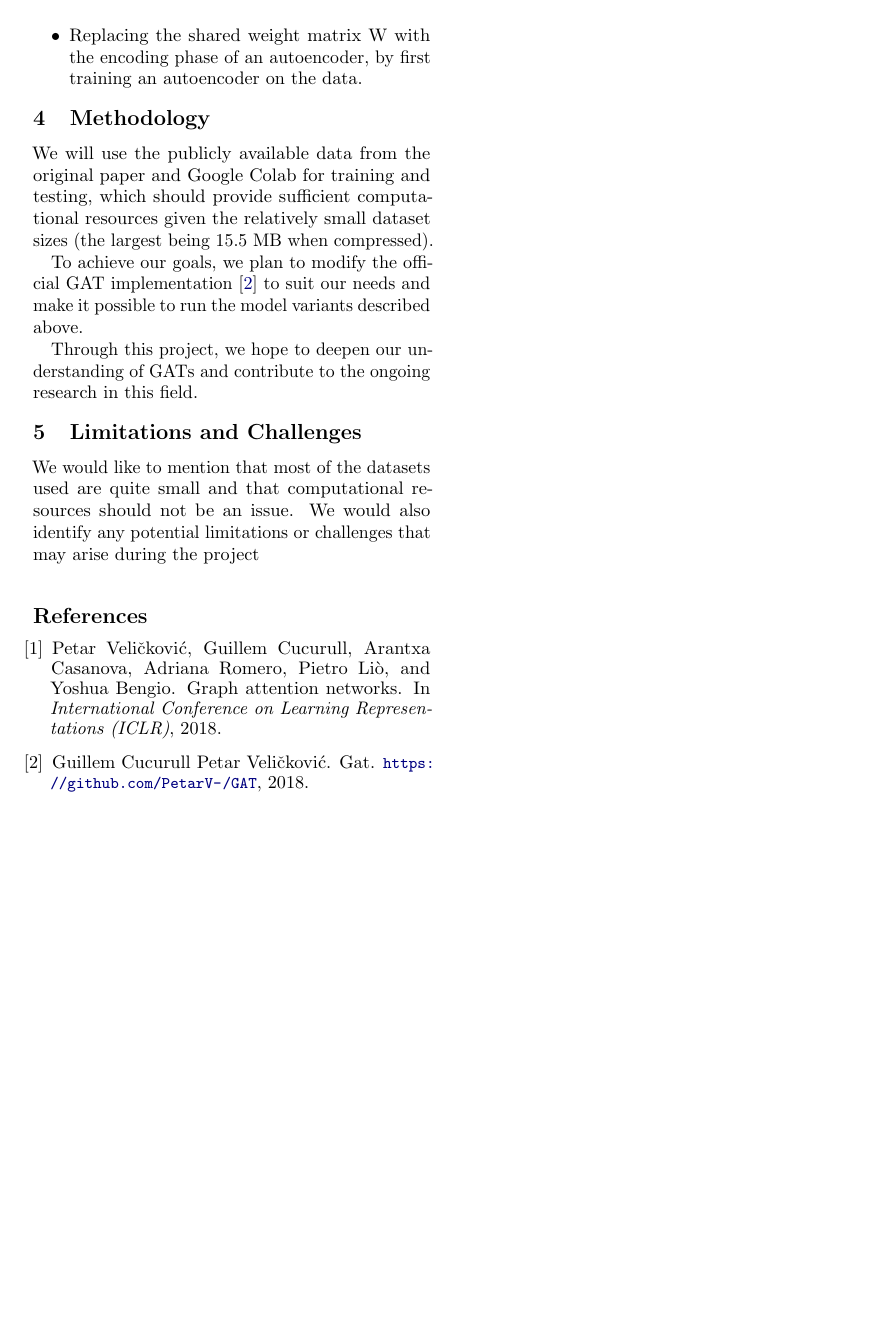
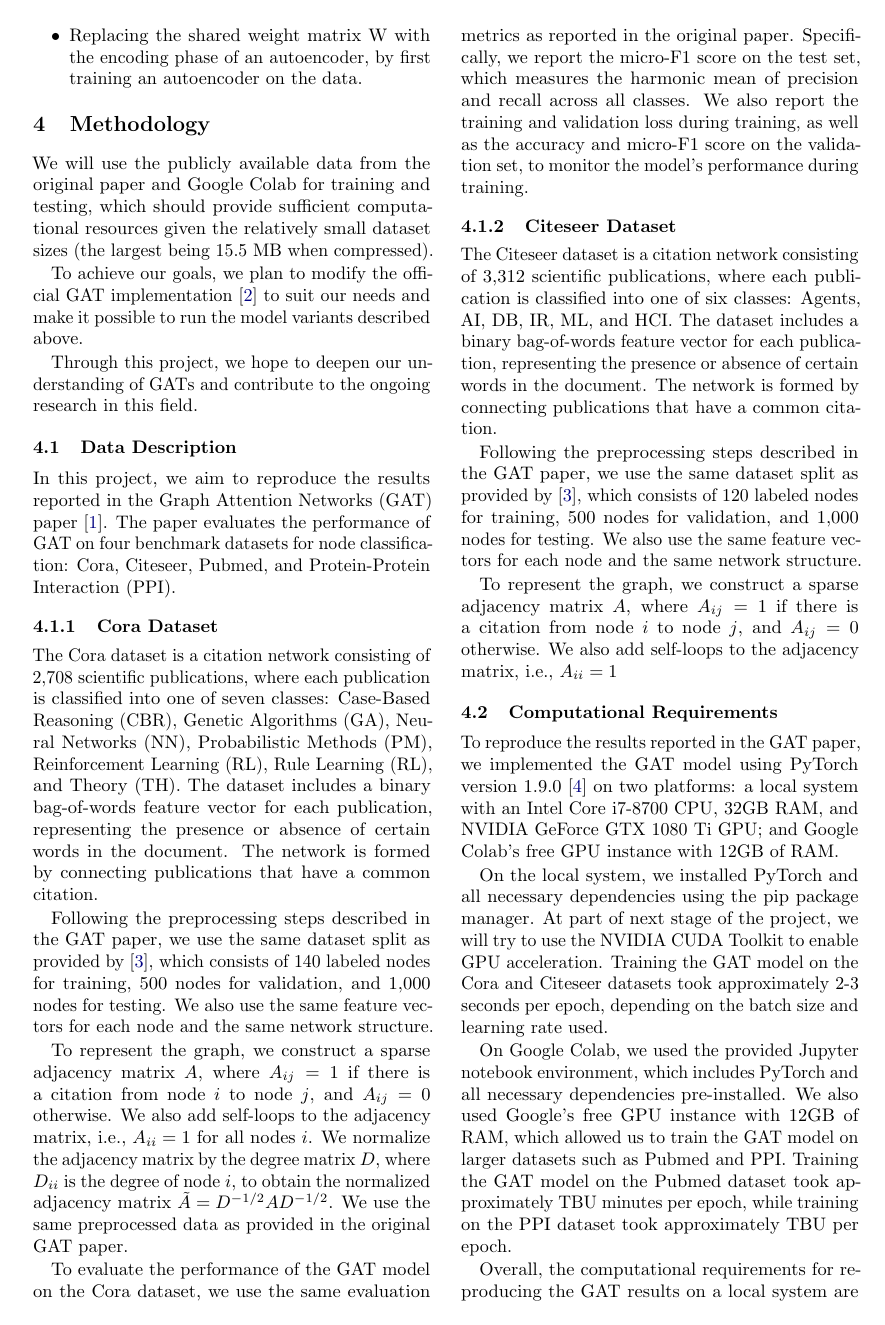
Before and after one commit to kushagrasoni/CS598_DLH_GAT_Implementation, a LaTeX document (proposal/project_proposal.tex, which reads proposal/computational-requirements.tex, proposal/data-description.tex): page 2 of 2 before the commit and page 2 of 3 after it. Compiled offline with pdfLaTeX.

Commit message:
* Added data-description.tex and computational-requirements.tex

```diff
--- /dev/null
+++ b/proposal/computational-requirements.tex
@@ -0,0 +1,14 @@
+To reproduce the results reported in the GAT paper, we implemented the GAT model using PyTorch version 1.9.0~\cite{paszke2019pytorch} on two platforms: a local system with an Intel Core i7-8700 CPU, 32GB RAM, and NVIDIA GeForce GTX 1080 Ti GPU; and Google Colab's free GPU instance with 12GB of RAM.
+
+On the local system, we installed PyTorch and all necessary dependencies using the pip package manager.
+At part of next stage of the project, we will try to use the NVIDIA CUDA Toolkit to enable GPU acceleration.
+Training the GAT model on the Cora and Citeseer datasets took approximately 2-3 seconds per epoch, depending on the
+batch size and learning rate used.
+
+On Google Colab, we used the provided Jupyter notebook environment, which includes PyTorch and all necessary dependencies pre-installed.
+We also used Google's free GPU instance with 12GB of RAM, which allowed us to train the GAT model on larger datasets such as Pubmed and PPI.
+Training the GAT model on the Pubmed dataset took approximately TBU minutes per epoch, while training on the PPI
+dataset took approximately TBU per epoch.
+
+Overall, the computational requirements for reproducing the GAT results on a local system are moderate, but may require a GPU for faster training times.
+Google Colab provides a convenient and free platform for reproducing the results, but training times may be longer due to the limited RAM and shared GPU resources.
--- /dev/null
+++ b/proposal/data-description.tex
@@ -0,0 +1,31 @@
+In this project, we aim to reproduce the results reported in the Graph Attention Networks (GAT) paper~\cite{velickovic2018graph}.
+The paper evaluates the performance of GAT on four benchmark datasets for node classification: Cora, Citeseer, Pubmed, and Protein-Protein Interaction (PPI).
+
+\subsubsection{Cora Dataset}\label{subsubsec:cora-dataset}
+
+The Cora dataset is a citation network consisting of 2,708 scientific publications, where each publication is classified into one of seven classes: Case-Based Reasoning (CBR), Genetic Algorithms (GA), Neural Networks (NN), Probabilistic Methods (PM), Reinforcement Learning (RL), Rule Learning (RL), and Theory (TH).
+The dataset includes a binary bag-of-words feature vector for each publication, representing the presence or absence of certain words in the document.
+The network is formed by connecting publications that have a common citation.
+
+Following the preprocessing steps described in the GAT paper, we use the same dataset split as provided by~\cite{sen2008collective}, which consists of 140 labeled nodes for training, 500 nodes for validation, and 1,000 nodes for testing.
+We also use the same feature vectors for each node and the same network structure.
+
+To represent the graph, we construct a sparse adjacency matrix $A$, where $A_{ij}=1$ if there is a citation from node $i$ to node $j$, and $A_{ij}=0$ otherwise.
+We also add self-loops to the adjacency matrix, i.e., $A_{ii}=1$ for all nodes $i$.
+We normalize the adjacency matrix by the degree matrix $D$, where $D_{ii}$ is the degree of node $i$, to obtain the normalized adjacency matrix $\tilde{A}=D^{-1/2}AD^{-1/2}$.
+We use the same preprocessed data as provided in the original GAT paper.
+
+To evaluate the performance of the GAT model on the Cora dataset, we use the same evaluation metrics as reported in the original paper.
+Specifically, we report the micro-F1 score on the test set, which measures the harmonic mean of precision and recall across all classes.
+We also report the training and validation loss during training, as well as the accuracy and micro-F1 score on the validation set, to monitor the model's performance during training.
+
+\subsubsection{Citeseer Dataset}\label{subsubsec:citeseer-dataset}
+
+The Citeseer dataset is a citation network consisting of 3,312 scientific publications, where each publication is classified into one of six classes: Agents, AI, DB, IR, ML, and HCI. The dataset includes a binary bag-of-words feature vector for each publication, representing the presence or absence of certain words in the document.
+The network is formed by connecting publications that have a common citation.
+
+Following the preprocessing steps described in the GAT paper, we use the same dataset split as provided by~\cite{sen2008collective}, which consists of 120 labeled nodes for training, 500 nodes for validation, and 1,000 nodes for testing.
+We also use the same feature vectors for each node and the same network structure.
+
+To represent the graph, we construct a sparse adjacency matrix $A$, where $A_{ij}=1$ if there is a citation from node $i$ to node $j$, and $A_{ij}=0$ otherwise.
+We also add self-loops to the adjacency matrix, i.e., $A_{ii}=1$
--- a/proposal/project_proposal.tex
+++ b/proposal/project_proposal.tex
@@ -73,6 +73,12 @@
 
     Through this project, we hope to deepen our understanding of GATs and contribute to the ongoing research in this field.
 
+    \subsection{Data Description}\label{subsec:data-description}
+    \input{data-description}
+
+    \subsection{Computational Requirements}\label{subsec:computational-requirements}
+    \input{computational-requirements}
+
     \section{Limitations and Challenges}\label{sec:limitations-and-challenges}
     We would like to mention that most of the datasets used are quite small and that computational resources should
     not be an issue.
```
Also changed, not shown: proposal/references.bib (+19 -0 lines).
